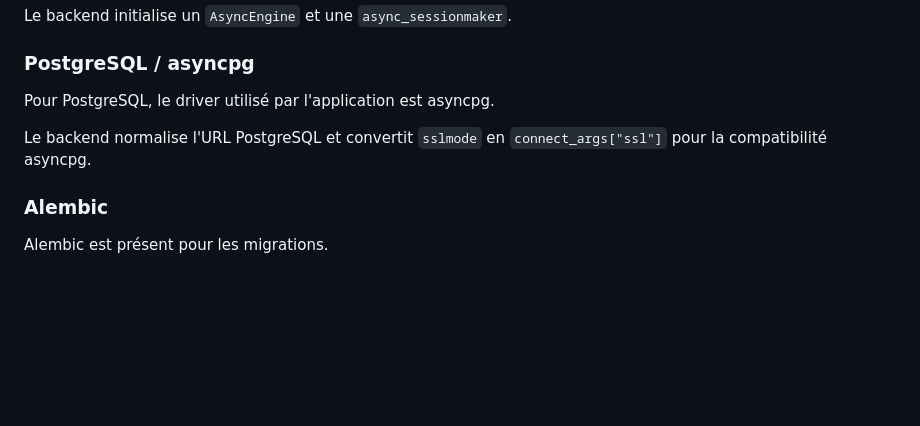
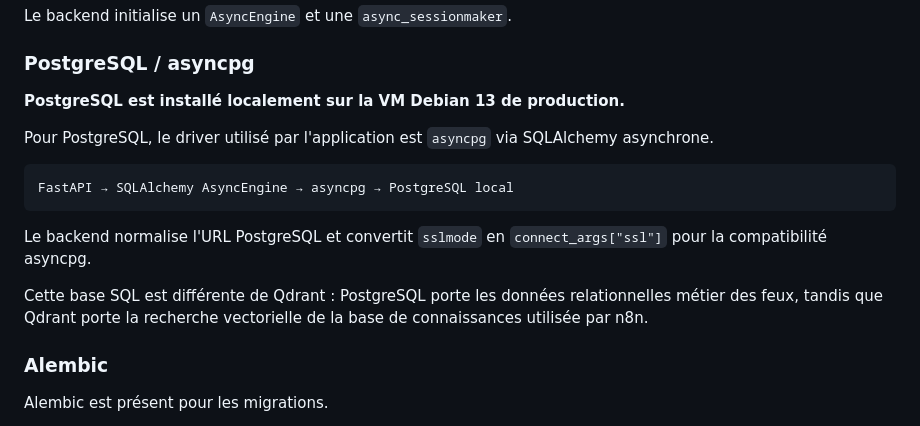
Before and after one commit to TkAbeleon/NoteAcemiqueProjetSoutenanceL3, a Markdown page: JeryMotro_Documentation/21_STACK_TECHNIQUE.md, the part around the change. Rendered like a GitHub page; blank space fills up the shorter version.

Commit message:
docs(jerymotro): document local PostgreSQL

````diff
--- a/JeryMotro_Documentation/21_STACK_TECHNIQUE.md
+++ b/JeryMotro_Documentation/21_STACK_TECHNIQUE.md
@@ -98,9 +98,17 @@ Le backend initialise un `AsyncEngine` et une `async_sessionmaker`.
 
 ### PostgreSQL / asyncpg
 
-Pour PostgreSQL, le driver utilisé par l'application est asyncpg.
+**PostgreSQL est installé localement sur la VM Debian 13 de production.**
+
+Pour PostgreSQL, le driver utilisé par l'application est `asyncpg` via SQLAlchemy asynchrone.
+
+```text
+FastAPI → SQLAlchemy AsyncEngine → asyncpg → PostgreSQL local
+```
 
 Le backend normalise l'URL PostgreSQL et convertit `sslmode` en `connect_args["ssl"]` pour la compatibilité asyncpg.
+
+Cette base SQL est différente de Qdrant : PostgreSQL porte les données relationnelles métier des feux, tandis que Qdrant porte la recherche vectorielle de la base de connaissances utilisée par n8n.
 
 ### Alembic
 
````
